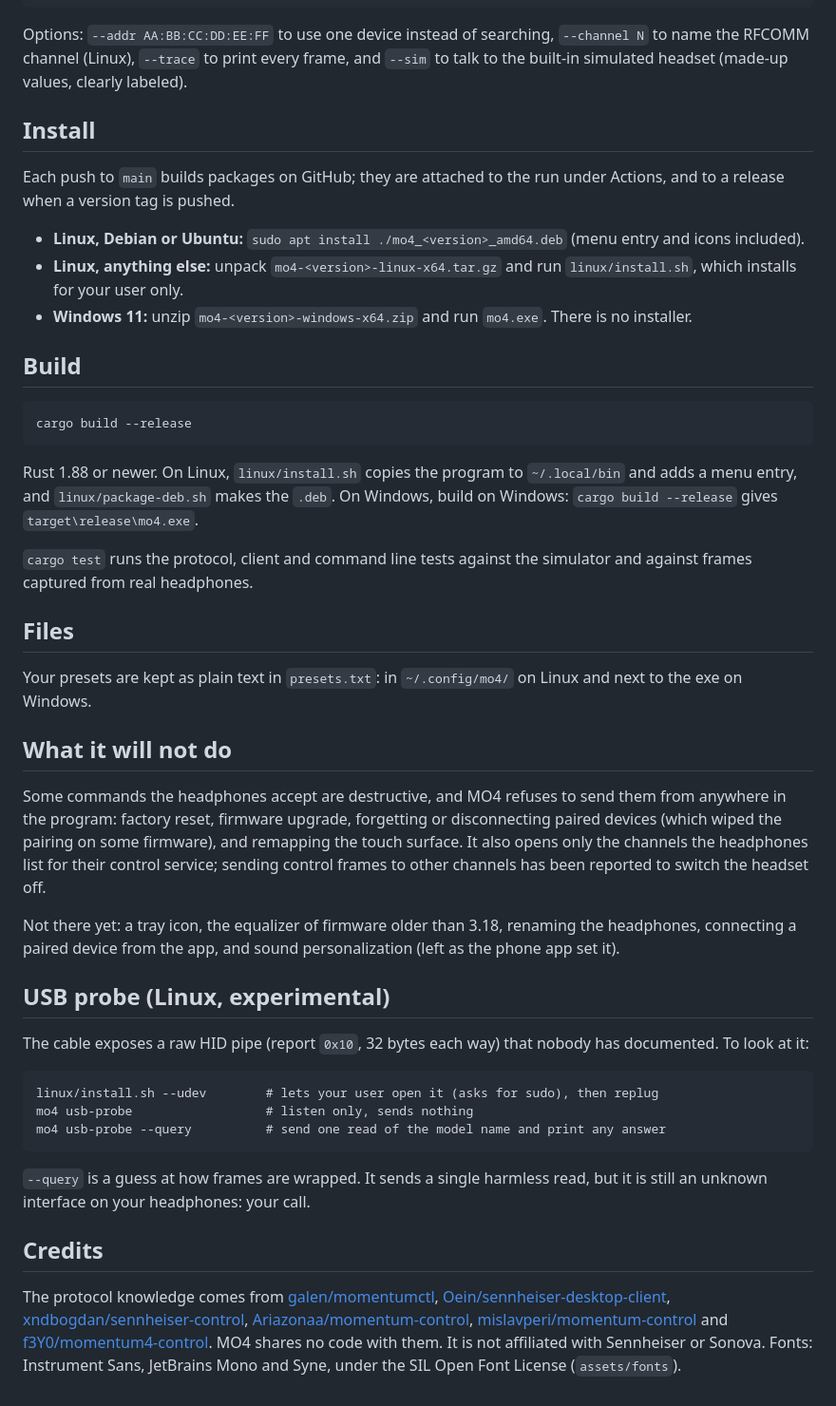
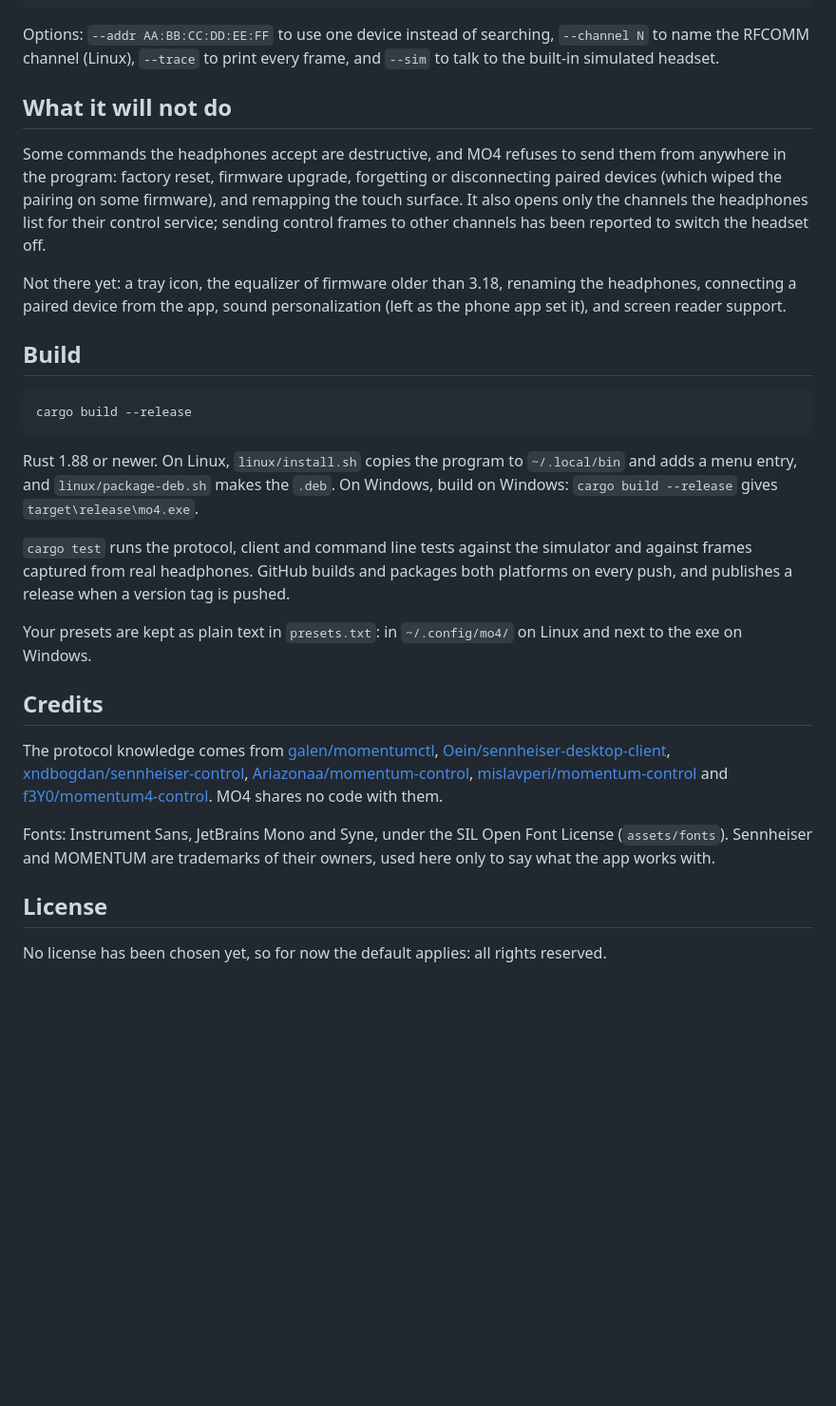
Before and after one commit to innerpulsenet/mo4, a Markdown page: README.md, the part around one of its changes. Shown at 95% size. GitHub-like rendering; blank space fills up the shorter version.

````diff
--- a/README.md
+++ b/README.md
@@ -78,19 +150,19 @@ mo4 help                    the settings and their values
 
 Options: `--addr AA:BB:CC:DD:EE:FF` to use one device instead of searching,
 `--channel N` to name the RFCOMM channel (Linux), `--trace` to print every frame, and
-`--sim` to talk to the built-in simulated headset (made-up values, clearly labeled).
+`--sim` to talk to the built-in simulated headset.
 
-## Install
+## What it will not do
 
-Each push to `main` builds packages on GitHub; they are attached to the run under
-Actions, and to a release when a version tag is pushed.
+Some commands the headphones accept are destructive, and MO4 refuses to send them from
+anywhere in the program: factory reset, firmware upgrade, forgetting or disconnecting
+paired devices (which wiped the pairing on some firmware), and remapping the touch
+surface. It also opens only the channels the headphones list for their control service;
+sending control frames to other channels has been reported to switch the headset off.
 
-- **Linux, Debian or Ubuntu:** `sudo apt install ./mo4_<version>_amd64.deb` (menu
-  entry and icons included).
-- **Linux, anything else:** unpack `mo4-<version>-linux-x64.tar.gz` and run
-  `linux/install.sh`, which installs for your user only.
-- **Windows 11:** unzip `mo4-<version>-windows-x64.zip` and run `mo4.exe`. There is no
-  installer.
+Not there yet: a tray icon, the equalizer of firmware older than 3.18, renaming the
+headphones, connecting a paired device from the app, sound personalization (left as the
+phone app set it), and screen reader support.
 
 ## Build
 
@@ -103,38 +175,11 @@ and adds a menu entry, and `linux/package-deb.sh` makes the `.deb`. On Windows,
 on Windows: `cargo build --release` gives `target\release\mo4.exe`.
 
 `cargo test` runs the protocol, client and command line tests against the simulator
-and against frames captured from real headphones.
-
-## Files
+and against frames captured from real headphones. GitHub builds and packages both
+platforms on every push, and publishes a release when a version tag is pushed.
 
 Your presets are kept as plain text in `presets.txt`: in `~/.config/mo4/` on Linux and
 next to the exe on Windows.
-
-## What it will not do
-
-Some commands the headphones accept are destructive, and MO4 refuses to send them from
-anywhere in the program: factory reset, firmware upgrade, forgetting or disconnecting
-paired devices (which wiped the pairing on some firmware), and remapping the touch
-surface. It also opens only the channels the headphones list for their control service;
-sending control frames to other channels has been reported to switch the headset off.
-
-Not there yet: a tray icon, the equalizer of firmware older than 3.18, renaming the
-headphones, connecting a paired device from the app, and sound personalization (left as
-the phone app set it).
-
-## USB probe (Linux, experimental)
-
-The cable exposes a raw HID pipe (report `0x10`, 32 bytes each way) that nobody has
-documented. To look at it:
-
-```
-linux/install.sh --udev        # lets your user open it (asks for sudo), then replug
-mo4 usb-probe                  # listen only, sends nothing
-mo4 usb-probe --query          # send one read of the model name and print any answer
-```
-
-`--query` is a guess at how frames are wrapped. It sends a single harmless read, but it
-is still an unknown interface on your headphones: your call.
 
 ## Credits
 
@@ -145,5 +190,12 @@ The protocol knowledge comes from
 [Ariazonaa/momentum-control](https://github.com/Ariazonaa/momentum-control),
 [mislavperi/momentum-control](https://github.com/mislavperi/momentum-control) and
 [f3Y0/momentum4-control](https://github.com/f3y0/momentum4-control). MO4 shares no code
-with them. It is not affiliated with Sennheiser or Sonova. Fonts: Instrument Sans,
-JetBrains Mono and Syne, under the SIL Open Font License (`assets/fonts`).
+with them.
+
+Fonts: Instrument Sans, JetBrains Mono and Syne, under the SIL Open Font License
+(`assets/fonts`). Sennheiser and MOMENTUM are trademarks of their owners, used here only
+to say what the app works with.
+
+## License
+
+No license has been chosen yet, so for now the default applies: all rights reserved.
````
Also changed, not shown: other parts of README.md (+109 -37 lines), docs/PROTOCOL.md (+2 -2 lines), docs/detail-history.png (added), docs/detail-noise-dial.png (added), docs/screenshot-adaptive.png (added), docs/screenshot-not-connected.png (added), docs/screenshot.png, 8 other files.
